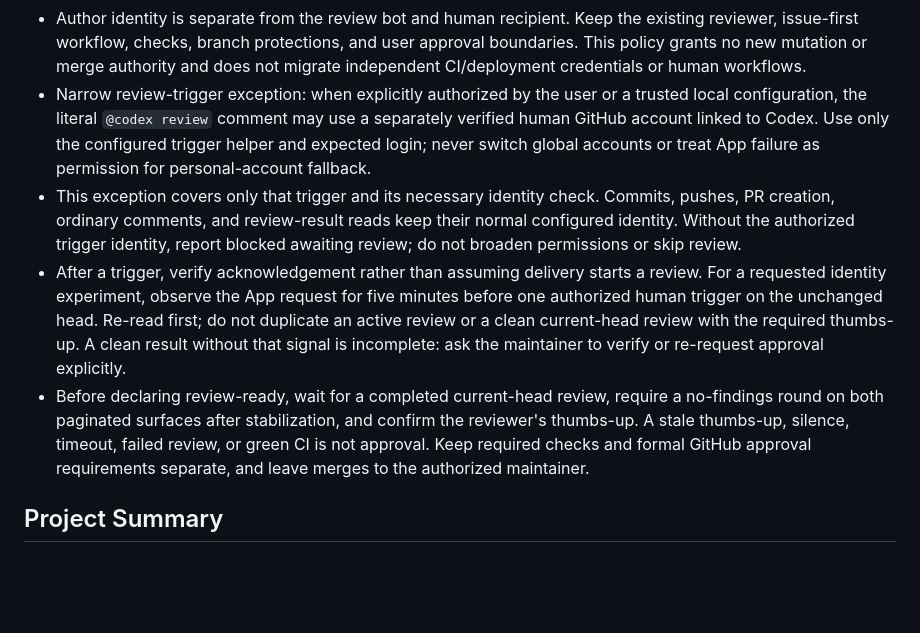
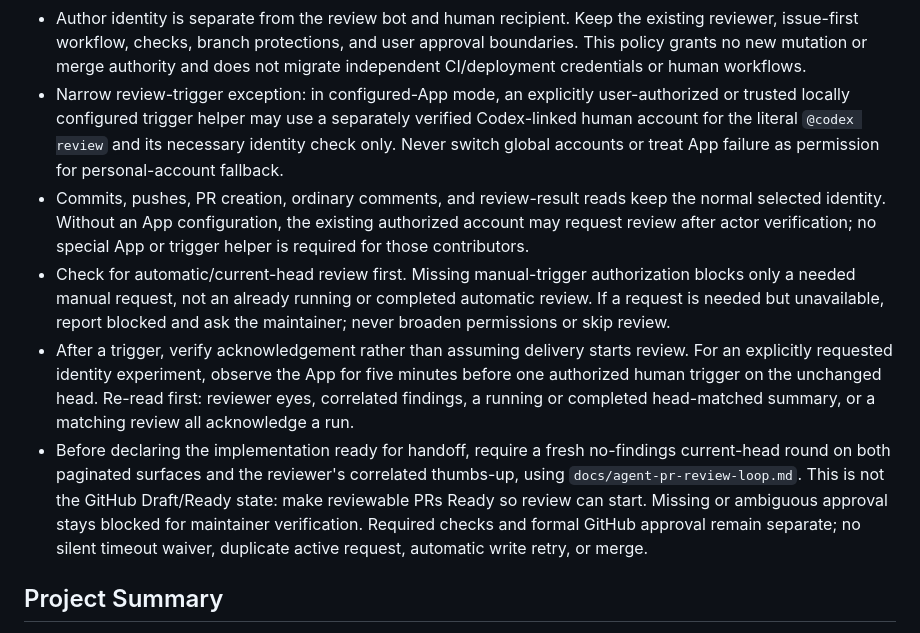
Before and after one commit to codingmammoth/SoundTouchBridge, a Markdown page: AGENTS.md, the part around the change. Rendered like a GitHub page; blank space fills up the shorter version.

Commit message:
docs: reconcile review acknowledgement and approval evidence (codingmammoth/SoundTouchBridge#41)

```diff
--- a/AGENTS.md
+++ b/AGENTS.md
@@ -28,26 +28,31 @@
   existing reviewer, issue-first workflow, checks, branch protections, and user
   approval boundaries. This policy grants no new mutation or merge authority and
   does not migrate independent CI/deployment credentials or human workflows.
-- Narrow review-trigger exception: when explicitly authorized by the user or a
-  trusted local configuration, the literal `@codex review` comment may use a
-  separately verified human GitHub account linked to Codex. Use only the
-  configured trigger helper and expected login; never switch global accounts
-  or treat App failure as permission for personal-account fallback.
-- This exception covers only that trigger and its necessary identity check.
-  Commits, pushes, PR creation, ordinary comments, and review-result reads keep
-  their normal configured identity. Without the authorized trigger identity,
-  report blocked awaiting review; do not broaden permissions or skip review.
+- Narrow review-trigger exception: in configured-App mode, an explicitly
+  user-authorized or trusted locally configured trigger helper may use a
+  separately verified Codex-linked human account for the literal `@codex review`
+  and its necessary identity check only. Never switch global accounts or treat
+  App failure as permission for personal-account fallback.
+- Commits, pushes, PR creation, ordinary comments, and review-result reads keep
+  the normal selected identity. Without an App configuration, the existing
+  authorized account may request review after actor verification; no special
+  App or trigger helper is required for those contributors.
+- Check for automatic/current-head review first. Missing manual-trigger
+  authorization blocks only a needed manual request, not an already running
+  or completed automatic review. If a request is needed but unavailable, report
+  blocked and ask the maintainer; never broaden permissions or skip review.
 - After a trigger, verify acknowledgement rather than assuming delivery starts
-  a review. For a requested identity experiment, observe the App request for
+  review. For an explicitly requested identity experiment, observe the App for
   five minutes before one authorized human trigger on the unchanged head.
-  Re-read first; do not duplicate an active review or a clean current-head
-  review with the required thumbs-up. A clean result without that signal is
-  incomplete: ask the maintainer to verify or re-request approval explicitly.
-- Before declaring review-ready, wait for a completed current-head review,
-  require a no-findings round on both paginated surfaces after stabilization,
-  and confirm the reviewer's thumbs-up. A stale thumbs-up, silence, timeout, failed
-  review, or green CI is not approval. Keep required checks and formal GitHub
-  approval requirements separate, and leave merges to the authorized maintainer.
+  Re-read first: reviewer eyes, correlated findings, a running or completed
+  head-matched summary, or a matching review all acknowledge a run.
+- Before declaring the implementation ready for handoff, require a fresh
+  no-findings current-head round on both paginated surfaces and the reviewer's
+  correlated thumbs-up, using `docs/agent-pr-review-loop.md`. This is not the
+  GitHub Draft/Ready state: make reviewable PRs Ready so review can start.
+  Missing or ambiguous approval stays blocked for maintainer verification.
+  Required checks and formal GitHub approval remain separate; no silent
+  timeout waiver, duplicate active request, automatic write retry, or merge.
 
 ## Project Summary
 
```
Also changed, not shown: docs/agent-pr-review-loop.md (+68 -35 lines).
